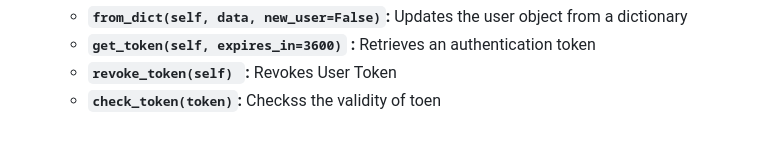
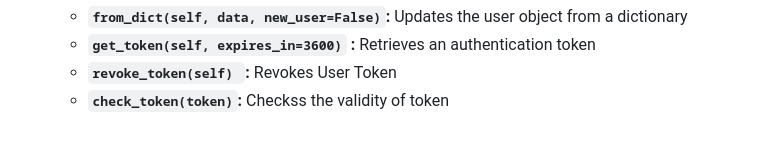
Before and after one commit to The-Yearly/AmFoss-24-Preveshan, a Markdown page: #Task-06/Documentation.md, the part around the change. Rendered like a GitHub page.

````diff
--- a/#Task-06/Documentation.md
+++ b/#Task-06/Documentation.md
@@ -44,4 +44,4 @@ Microblog by Micheal Gunberg is a web application created using pyhon and flask
    - **```from_dict(self, data, new_user=False)```:** Updates the user object from a dictionary
    - **```get_token(self, expires_in=3600)``` :** Retrieves an authentication token
    - **```revoke_token(self) ```:** Revokes User Token
-   - **```check_token(token)```:** Checkss the validity of toen
+   - **```check_token(token)```:** Checkss the validity of token
````
